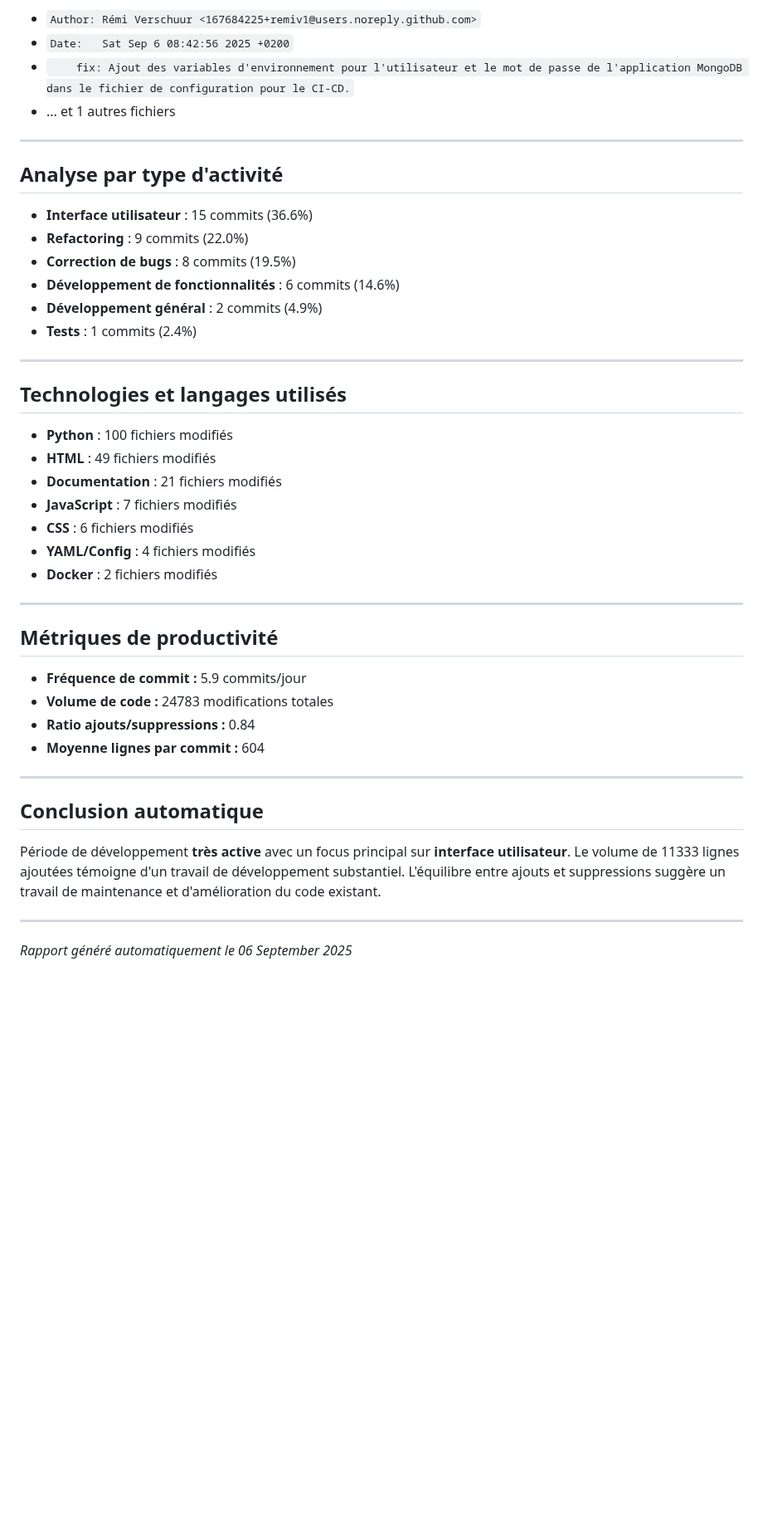
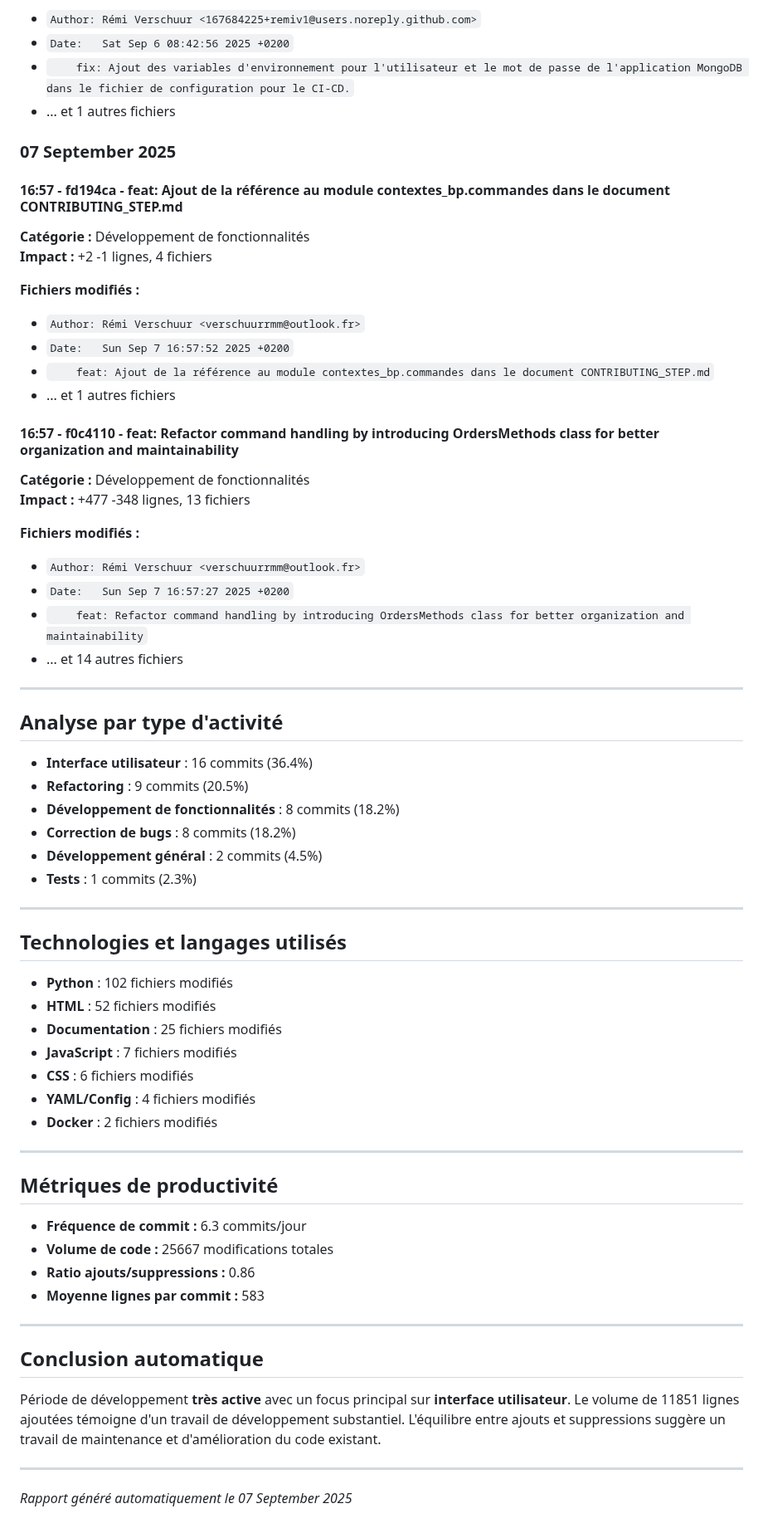
Before and after one commit to remiv1/acfc_intra, a Markdown page: suivi_realisation_auto.md, the part around one of its changes. Shown at 83% size. Drawn GitHub-style; blank space fills up the shorter version.

Commit message:
📊 Mise à jour automatique du rapport de suivi (07/09/2025)

```diff
--- a/suivi_realisation_auto.md
+++ b/suivi_realisation_auto.md
@@ -497,24 +508,49 @@
 - ... et 1 autres fichiers
 
 
+### 07 September 2025
+
+#### 16:57 - fd194ca - feat: Ajout de la référence au module contextes_bp.commandes dans le document CONTRIBUTING_STEP.md
+
+**Catégorie :** Développement de fonctionnalités
+**Impact :** +2 -1 lignes, 4 fichiers
+
+**Fichiers modifiés :**
+- `Author: Rémi Verschuur <verschuurrmm@outlook.fr>`
+- `Date:   Sun Sep 7 16:57:52 2025 +0200`
+- `    feat: Ajout de la référence au module contextes_bp.commandes dans le document CONTRIBUTING_STEP.md`
+- ... et 1 autres fichiers
+
+#### 16:57 - f0c4110 - feat: Refactor command handling by introducing OrdersMethods class for better organization and maintainability
+
+**Catégorie :** Développement de fonctionnalités
+**Impact :** +477 -348 lignes, 13 fichiers
+
+**Fichiers modifiés :**
+- `Author: Rémi Verschuur <verschuurrmm@outlook.fr>`
+- `Date:   Sun Sep 7 16:57:27 2025 +0200`
+- `    feat: Refactor command handling by introducing OrdersMethods class for better organization and maintainability`
+- ... et 14 autres fichiers
+
+
 ---
 
 ## Analyse par type d'activité
 
-- **Interface utilisateur** : 15 commits (36.6%)
-- **Refactoring** : 9 commits (22.0%)
-- **Correction de bugs** : 8 commits (19.5%)
-- **Développement de fonctionnalités** : 6 commits (14.6%)
-- **Développement général** : 2 commits (4.9%)
-- **Tests** : 1 commits (2.4%)
+- **Interface utilisateur** : 16 commits (36.4%)
+- **Refactoring** : 9 commits (20.5%)
+- **Développement de fonctionnalités** : 8 commits (18.2%)
+- **Correction de bugs** : 8 commits (18.2%)
+- **Développement général** : 2 commits (4.5%)
+- **Tests** : 1 commits (2.3%)
 
 ---
 
 ## Technologies et langages utilisés
 
-- **Python** : 100 fichiers modifiés
-- **HTML** : 49 fichiers modifiés
-- **Documentation** : 21 fichiers modifiés
+- **Python** : 102 fichiers modifiés
+- **HTML** : 52 fichiers modifiés
+- **Documentation** : 25 fichiers modifiés
 - **JavaScript** : 7 fichiers modifiés
 - **CSS** : 6 fichiers modifiés
 - **YAML/Config** : 4 fichiers modifiés
@@ -524,16 +560,16 @@
 
 ## Métriques de productivité
 
-- **Fréquence de commit :** 5.9 commits/jour
-- **Volume de code :** 24783 modifications totales
-- **Ratio ajouts/suppressions :** 0.84
-- **Moyenne lignes par commit :** 604
+- **Fréquence de commit :** 6.3 commits/jour
+- **Volume de code :** 25667 modifications totales
+- **Ratio ajouts/suppressions :** 0.86
+- **Moyenne lignes par commit :** 583
 
 ---
 
 ## Conclusion automatique
 
-Période de développement **très active** avec un focus principal sur **interface utilisateur**. Le volume de 11333 lignes ajoutées témoigne d'un travail de développement substantiel. L'équilibre entre ajouts et suppressions suggère un travail de maintenance et d'amélioration du code existant.
+Période de développement **très active** avec un focus principal sur **interface utilisateur**. Le volume de 11851 lignes ajoutées témoigne d'un travail de développement substantiel. L'équilibre entre ajouts et suppressions suggère un travail de maintenance et d'amélioration du code existant.
 
 ---
-*Rapport généré automatiquement le 06 September 2025*
+*Rapport généré automatiquement le 07 September 2025*
```
Also changed, not shown: other parts of suivi_realisation_auto.md (+18 -7 lines).
